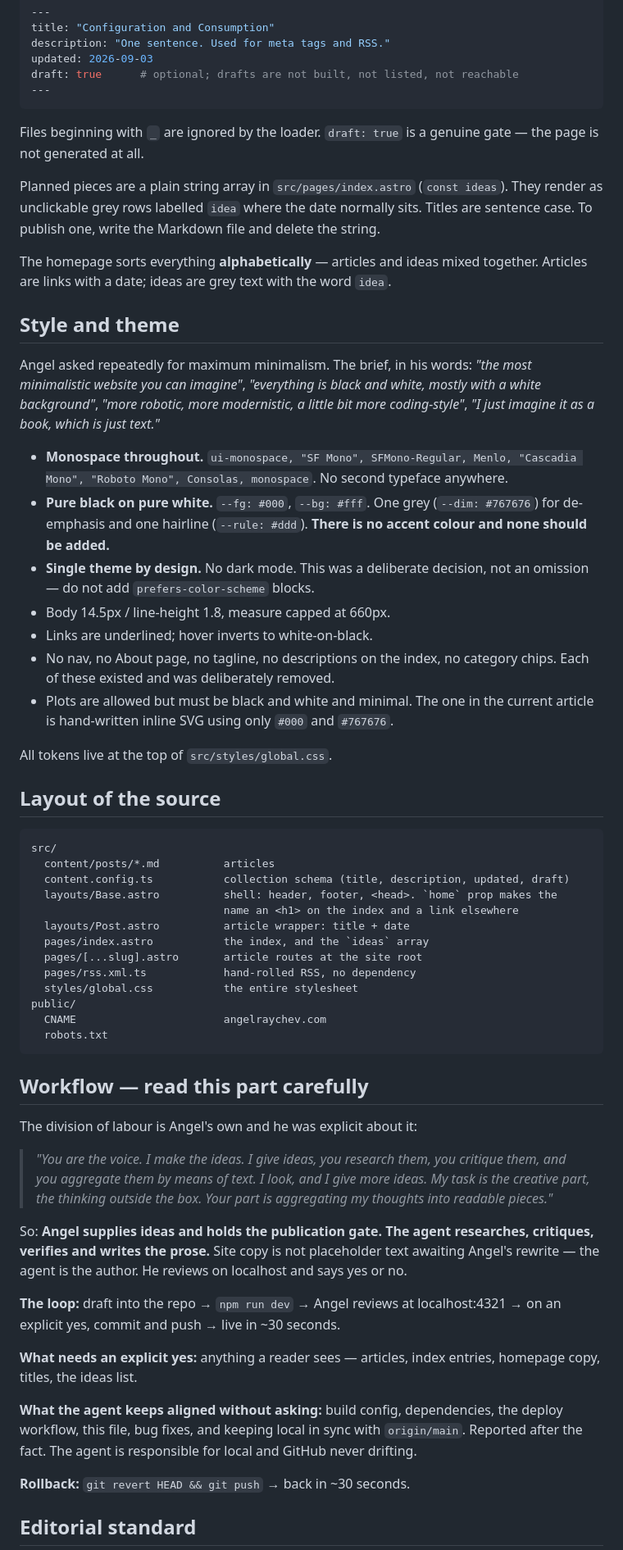
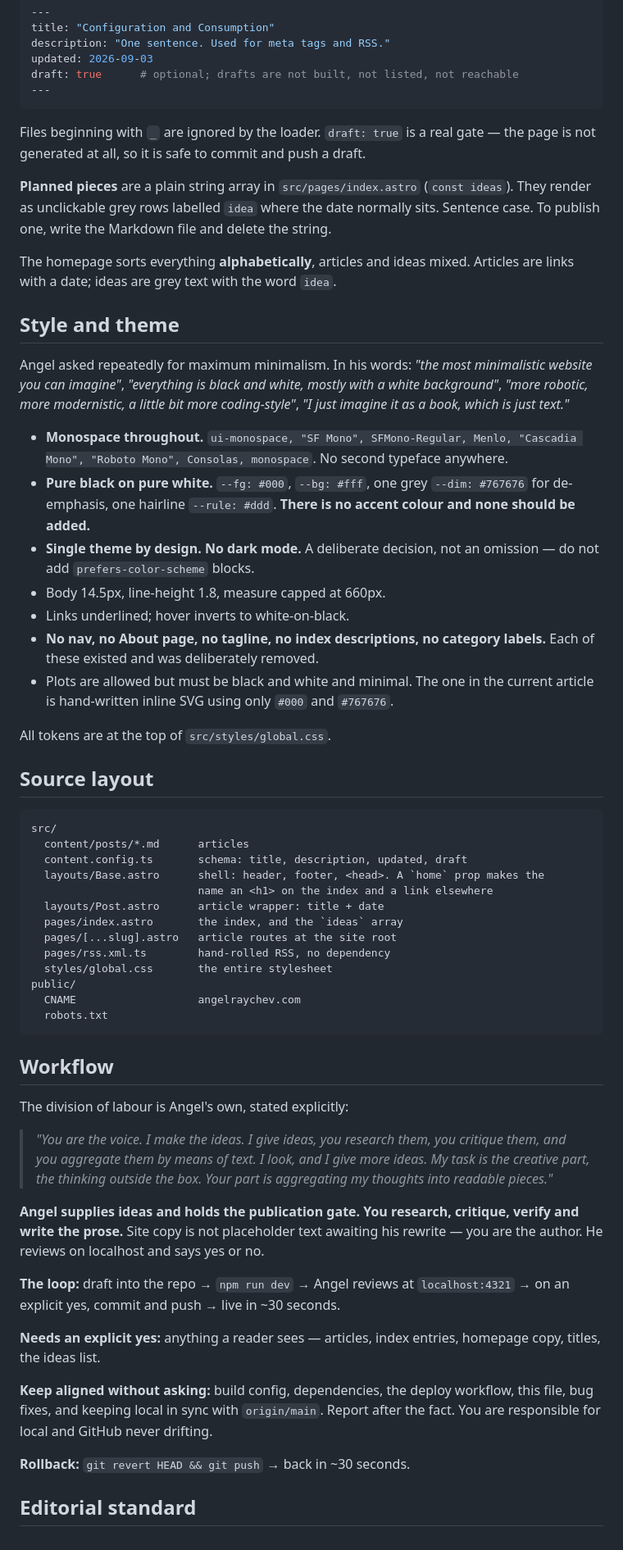
Before and after one commit to RaychevAngel/angelraychev.com, a Markdown page: CLAUDE.md, the part around one of its changes. Shown at 82% size. Drawn GitHub-style.

````diff
--- a/CLAUDE.md
+++ b/CLAUDE.md
@@ -61,79 +75,79 @@ draft: true      # optional; drafts are not built, not listed, not reachable
 ---
 ```
 
-Files beginning with `_` are ignored by the loader. `draft: true` is a genuine gate —
-the page is not generated at all.
+Files beginning with `_` are ignored by the loader. `draft: true` is a real gate — the
+page is not generated at all, so it is safe to commit and push a draft.
 
-Planned pieces are a plain string array in `src/pages/index.astro` (`const ideas`). They
-render as unclickable grey rows labelled `idea` where the date normally sits. Titles are
-sentence case. To publish one, write the Markdown file and delete the string.
+**Planned pieces** are a plain string array in `src/pages/index.astro` (`const ideas`).
+They render as unclickable grey rows labelled `idea` where the date normally sits.
+Sentence case. To publish one, write the Markdown file and delete the string.
 
-The homepage sorts everything **alphabetically** — articles and ideas mixed together.
-Articles are links with a date; ideas are grey text with the word `idea`.
+The homepage sorts everything **alphabetically**, articles and ideas mixed. Articles are
+links with a date; ideas are grey text with the word `idea`.
 
 ## Style and theme
 
-Angel asked repeatedly for maximum minimalism. The brief, in his words: *"the most
-minimalistic website you can imagine"*, *"everything is black and white, mostly with a
-white background"*, *"more robotic, more modernistic, a little bit more coding-style"*,
-*"I just imagine it as a book, which is just text."*
+Angel asked repeatedly for maximum minimalism. In his words: *"the most minimalistic
+website you can imagine"*, *"everything is black and white, mostly with a white
+background"*, *"more robotic, more modernistic, a little bit more coding-style"*, *"I
+just imagine it as a book, which is just text."*
 
 - **Monospace throughout.** `ui-monospace, "SF Mono", SFMono-Regular, Menlo,
   "Cascadia Mono", "Roboto Mono", Consolas, monospace`. No second typeface anywhere.
-- **Pure black on pure white.** `--fg: #000`, `--bg: #fff`. One grey (`--dim: #767676`)
-  for de-emphasis and one hairline (`--rule: #ddd`). **There is no accent colour and
-  none should be added.**
-- **Single theme by design.** No dark mode. This was a deliberate decision, not an
-  omission — do not add `prefers-color-scheme` blocks.
-- Body 14.5px / line-height 1.8, measure capped at 660px.
-- Links are underlined; hover inverts to white-on-black.
-- No nav, no About page, no tagline, no descriptions on the index, no category chips.
-  Each of these existed and was deliberately removed.
+- **Pure black on pure white.** `--fg: #000`, `--bg: #fff`, one grey `--dim: #767676`
+  for de-emphasis, one hairline `--rule: #ddd`. **There is no accent colour and none
+  should be added.**
+- **Single theme by design. No dark mode.** A deliberate decision, not an omission — do
+  not add `prefers-color-scheme` blocks.
+- Body 14.5px, line-height 1.8, measure capped at 660px.
+- Links underlined; hover inverts to white-on-black.
+- **No nav, no About page, no tagline, no index descriptions, no category labels.** Each
+  of these existed and was deliberately removed.
 - Plots are allowed but must be black and white and minimal. The one in the current
   article is hand-written inline SVG using only `#000` and `#767676`.
 
-All tokens live at the top of `src/styles/global.css`.
+All tokens are at the top of `src/styles/global.css`.
 
-## Layout of the source
+## Source layout
 
 ```
 src/
-  content/posts/*.md          articles
-  content.config.ts           collection schema (title, description, updated, draft)
-  layouts/Base.astro          shell: header, footer, <head>. `home` prop makes the
-                              name an <h1> on the index and a link elsewhere
-  layouts/Post.astro          article wrapper: title + date
-  pages/index.astro           the index, and the `ideas` array
-  pages/[...slug].astro       article routes at the site root
-  pages/rss.xml.ts            hand-rolled RSS, no dependency
-  styles/global.css           the entire stylesheet
+  content/posts/*.md      articles
+  content.config.ts       schema: title, description, updated, draft
+  layouts/Base.astro      shell: header, footer, <head>. A `home` prop makes the
+                          name an <h1> on the index and a link elsewhere
+  layouts/Post.astro      article wrapper: title + date
+  pages/index.astro       the index, and the `ideas` array
+  pages/[...slug].astro   article routes at the site root
+  pages/rss.xml.ts        hand-rolled RSS, no dependency
+  styles/global.css       the entire stylesheet
 public/
-  CNAME                       angelraychev.com
+  CNAME                   angelraychev.com
   robots.txt
 ```
 
-## Workflow — read this part carefully
+## Workflow
 
-The division of labour is Angel's own and he was explicit about it:
+The division of labour is Angel's own, stated explicitly:
 
 > *"You are the voice. I make the ideas. I give ideas, you research them, you critique
 > them, and you aggregate them by means of text. I look, and I give more ideas. My task
 > is the creative part, the thinking outside the box. Your part is aggregating my
 > thoughts into readable pieces."*
 
-So: **Angel supplies ideas and holds the publication gate. The agent researches,
-critiques, verifies and writes the prose.** Site copy is not placeholder text awaiting
-Angel's rewrite — the agent is the author. He reviews on localhost and says yes or no.
+**Angel supplies ideas and holds the publication gate. You research, critique, verify and
+write the prose.** Site copy is not placeholder text awaiting his rewrite — you are the
+author. He reviews on localhost and says yes or no.
 
-**The loop:** draft into the repo → `npm run dev` → Angel reviews at localhost:4321 →
+**The loop:** draft into the repo → `npm run dev` → Angel reviews at `localhost:4321` →
 on an explicit yes, commit and push → live in ~30 seconds.
 
-**What needs an explicit yes:** anything a reader sees — articles, index entries,
-homepage copy, titles, the ideas list.
+**Needs an explicit yes:** anything a reader sees — articles, index entries, homepage
+copy, titles, the ideas list.
 
-**What the agent keeps aligned without asking:** build config, dependencies, the deploy
-workflow, this file, bug fixes, and keeping local in sync with `origin/main`. Reported
-after the fact. The agent is responsible for local and GitHub never drifting.
+**Keep aligned without asking:** build config, dependencies, the deploy workflow, this
+file, bug fixes, and keeping local in sync with `origin/main`. Report after the fact. You
+are responsible for local and GitHub never drifting.
 
 **Rollback:** `git revert HEAD && git push` → back in ~30 seconds.
 
````
Also changed, not shown: other parts of CLAUDE.md (+71 -56 lines).
